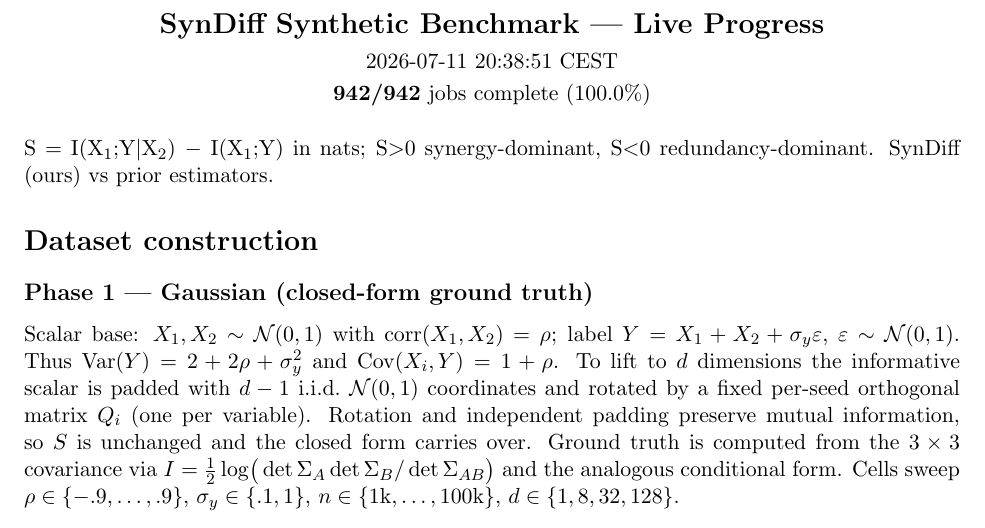
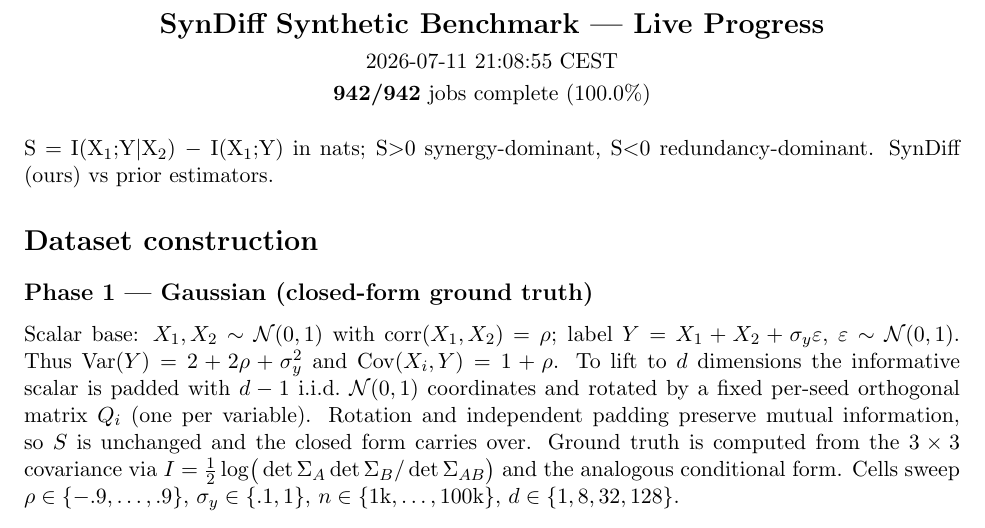
Before and after one commit to kkontras/PID_SSL, a LaTeX document (reports/syndiff_progress.tex): part of page 1 of 3, cut so that both start at the same text. Compiled offline with pdfLaTeX.

Commit message:
syndiff progress 2026-07-11 21:08:55 CEST

```diff
--- a/reports/syndiff_progress.tex
+++ b/reports/syndiff_progress.tex
@@ -3,7 +3,7 @@
 \usepackage{longtable}\usepackage{amsmath}\usepackage{amssymb}
 \begin{document}
 \begin{center}{\Large\textbf{SynDiff Synthetic Benchmark — Live Progress}}\\[4pt]
-2026-07-11 20:38:51 CEST\\[2pt]
+2026-07-11 21:08:55 CEST\\[2pt]
 \textbf{942/942} jobs complete (100.0\%)\end{center}
 \vspace{6pt}
 S $=$ I(X$_1$;Y$|$X$_2$) $-$ I(X$_1$;Y) in nats; S$>$0 synergy-dominant, S$<$0 redundancy-dominant. SynDiff (ours) vs prior estimators.
```
Also changed, not shown: reports/syndiff_progress.pdf.
